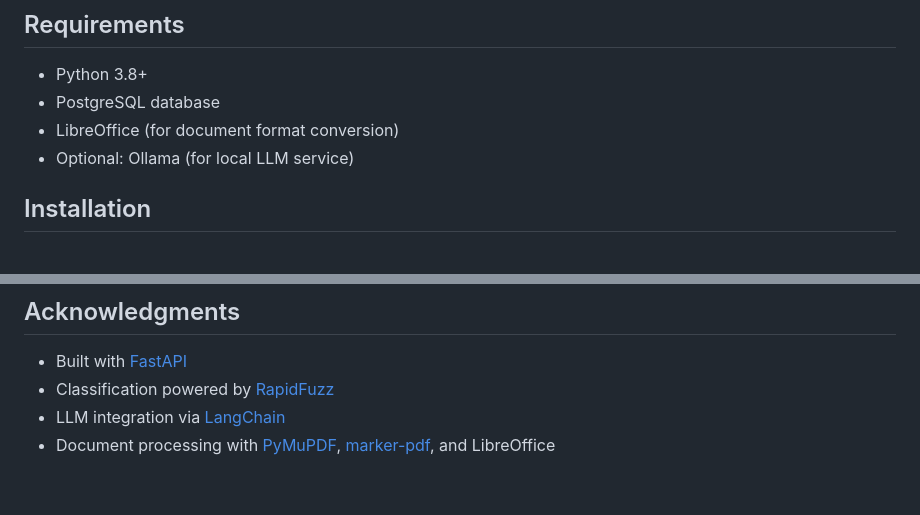
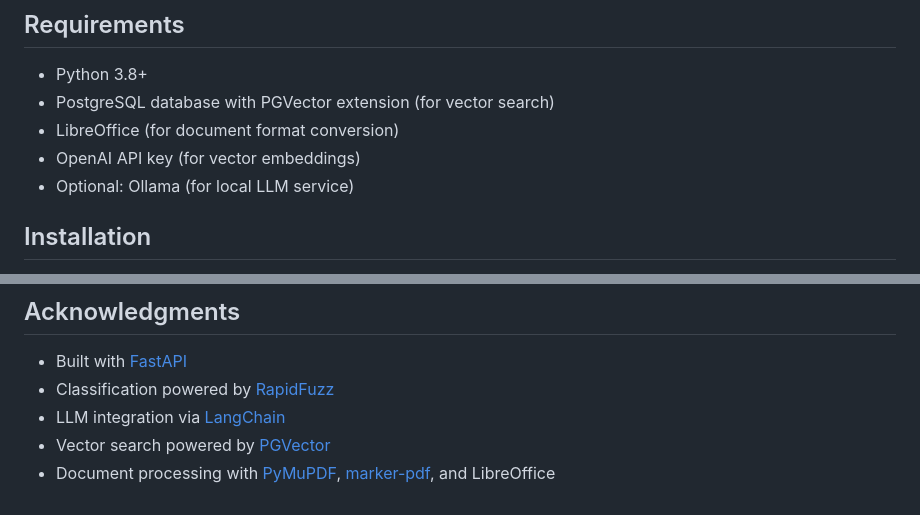
Before and after one commit to jameshickman/document_processor, a Markdown page: README.md, 2 parts joined by grey strips. Rendered like a GitHub page.

```diff
--- a/README.md
+++ b/README.md
@@ -49,8 +54,9 @@ A FastAPI-based document processing system that provides intelligent document cl
 ## Requirements
 
 - Python 3.8+
-- PostgreSQL database
+- PostgreSQL database with PGVector extension (for vector search)
 - LibreOffice (for document format conversion)
+- OpenAI API key (for vector embeddings)
 - Optional: Ollama (for local LLM service)
 
 ## Installation
@@ -458,4 +559,5 @@ For issues, questions, or feature requests, please open an issue on the project
 - Built with [FastAPI](https://fastapi.tiangolo.com/)
 - Classification powered by [RapidFuzz](https://github.com/maxbachmann/RapidFuzz)
 - LLM integration via [LangChain](https://www.langchain.com/)
+- Vector search powered by [PGVector](https://github.com/pgvector/pgvector)
 - Document processing with [PyMuPDF](https://pymupdf.readthedocs.io/), [marker-pdf](https://github.com/VikParuchuri/marker), and LibreOffice
```
Also changed, not shown: other parts of README.md (+102 -2 lines).
